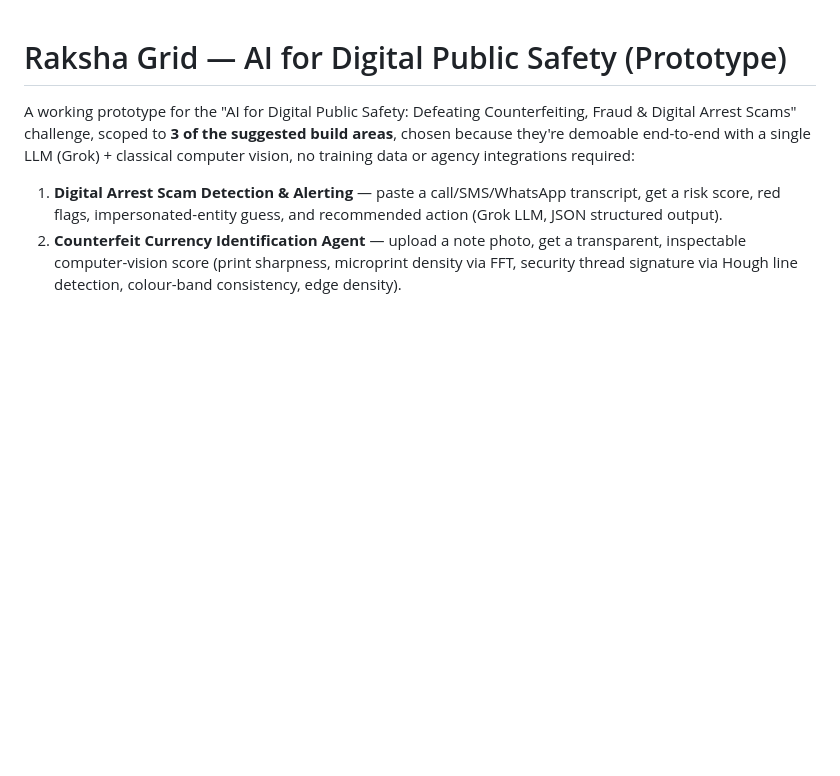
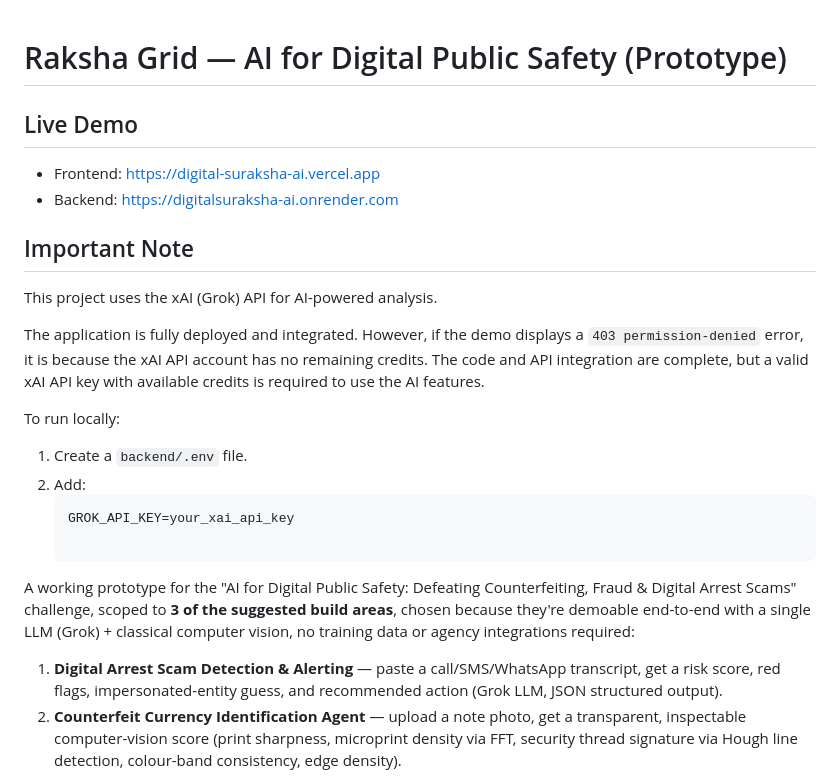
Before and after one commit to Hamzakh786/DigitalSuraksha-AI, a Markdown page: README.md, the part around the change. Rendered like a GitHub page; blank space fills up the shorter version.

````diff
--- a/README.md
+++ b/README.md
@@ -1,4 +1,21 @@
 # Raksha Grid — AI for Digital Public Safety (Prototype)
+## Live Demo
+
+- Frontend: https://digital-suraksha-ai.vercel.app
+- Backend: https://digitalsuraksha-ai.onrender.com
+
+## Important Note
+
+This project uses the xAI (Grok) API for AI-powered analysis.
+
+The application is fully deployed and integrated. However, if the demo displays a `403 permission-denied` error, it is because the xAI API account has no remaining credits. The code and API integration are complete, but a valid xAI API key with available credits is required to use the AI features.
+
+To run locally:
+
+1. Create a `backend/.env` file.
+2. Add:
+   ```env
+   GROK_API_KEY=your_xai_api_key
 
 A working prototype for the "AI for Digital Public Safety: Defeating Counterfeiting, Fraud &
 Digital Arrest Scams" challenge, scoped to **3 of the suggested build areas**, chosen because
````
